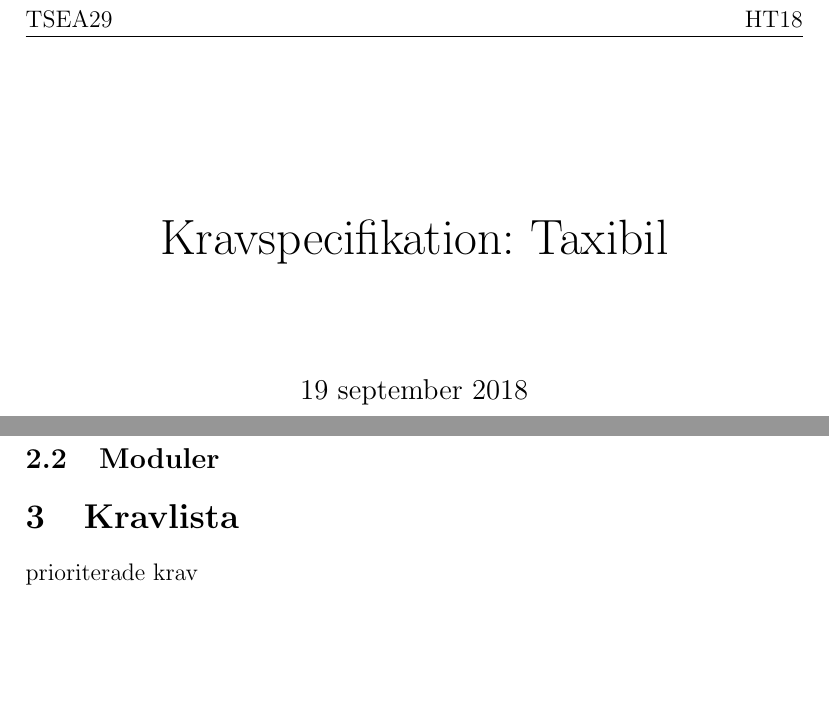
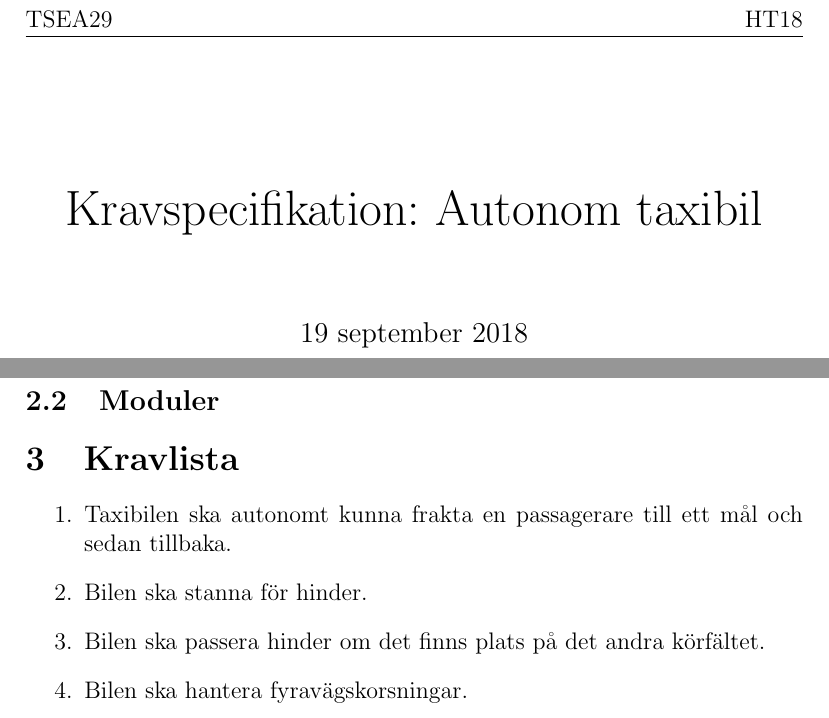
Before and after one commit to youhas97/autonom-taxi, a LaTeX document (doc/kravspec/krav.tex): two parts of pages 1 and 2 of 2, joined at a grey line, cut so that both start at the same text, the shorter picture padded with empty space. Compiled offline with pdfLaTeX.

Commit message:
lägg till kravideer

```diff
--- a/doc/kravspec/krav.tex
+++ b/doc/kravspec/krav.tex
@@ -17,7 +18,7 @@
 
 \begin{document}
 \begin{center}
-\vspace*{2cm}
-{\Huge Kravspecifikation: Taxibil}\\
-\vspace{2cm}
+\vspace*{15mm}
+{\Huge Kravspecifikation: Autonom taxibil}\\
+\vspace{15mm}
 {\large 19 september 2018}\\
@@ -42,6 +43,13 @@ Juan Basaez Serey: juaba731
 \subsection{Moduler}
 
 \section{Kravlista}
-prioriterade krav
+\begin{enumerate}
+    \item Taxibilen ska autonomt kunna frakta en passagerare till ett mål och
+        sedan tillbaka.
+    \item Bilen ska stanna för hinder.
+    \item Bilen ska passera hinder om det finns plats på det andra
+        körfältet.
+    \item Bilen ska hantera fyravägskorsningar.
+\end{enumerate}
 
 \end{document}
```
Also changed, not shown: doc/kravspec/Makefile, doc/kravspec/krav.tex (11 more changed lines).
